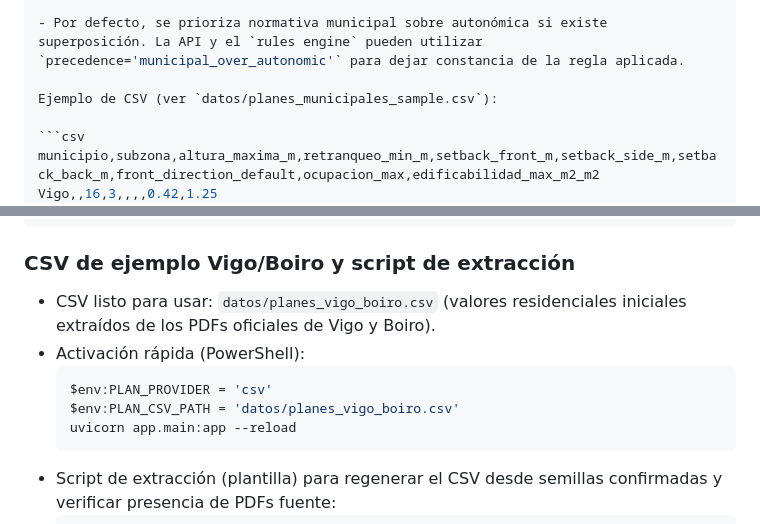
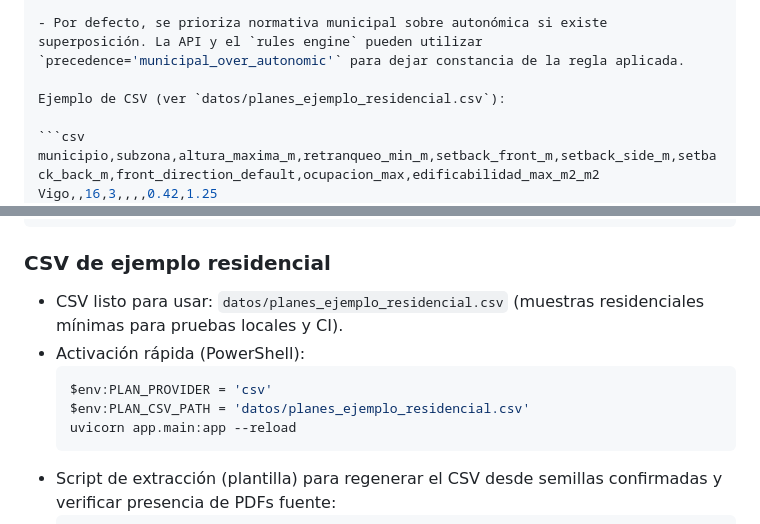
Before and after one commit to rapzell/NORMATIVA-URBANISTICA-3D, a Markdown page: README.md, 2 parts joined by grey strips. GitHub-like rendering.

Commit message:
docs: update README CSV references to planes_ejemplo_residencial.csv and quick activation instructions

````diff
--- a/README.md
+++ b/README.md
@@ -274,7 +274,7 @@ Política de precedencia recomendada:
 
 - Por defecto, se prioriza normativa municipal sobre autonómica si existe superposición. La API y el `rules engine` pueden utilizar `precedence='municipal_over_autonomic'` para dejar constancia de la regla aplicada.
 
-Ejemplo de CSV (ver `datos/planes_municipales_sample.csv`):
+Ejemplo de CSV (ver `datos/planes_ejemplo_residencial.csv`):
 
 ```csv
 municipio,subzona,altura_maxima_m,retranqueo_min_m,setback_front_m,setback_side_m,setback_back_m,front_direction_default,ocupacion_max,edificabilidad_max_m2_m2
@@ -312,13 +312,13 @@ Invoke-RestMethod -Uri http://127.0.0.1:8000/zoning/volume -Method Post -Content
 }'
 ```
 
-### CSV de ejemplo Vigo/Boiro y script de extracción
+### CSV de ejemplo residencial
 
-- CSV listo para usar: `datos/planes_vigo_boiro.csv` (valores residenciales iniciales extraídos de los PDFs oficiales de Vigo y Boiro).
+- CSV listo para usar: `datos/planes_ejemplo_residencial.csv` (muestras residenciales mínimas para pruebas locales y CI).
 - Activación rápida (PowerShell):
   ```powershell
   $env:PLAN_PROVIDER = 'csv'
-  $env:PLAN_CSV_PATH = 'datos/planes_vigo_boiro.csv'
+  $env:PLAN_CSV_PATH = 'datos/planes_ejemplo_residencial.csv'
   uvicorn app.main:app --reload
   ```
 - Script de extracción (plantilla) para regenerar el CSV desde semillas confirmadas y verificar presencia de PDFs fuente:
````
